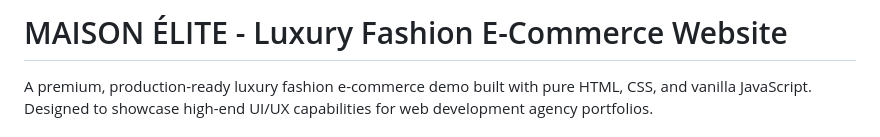
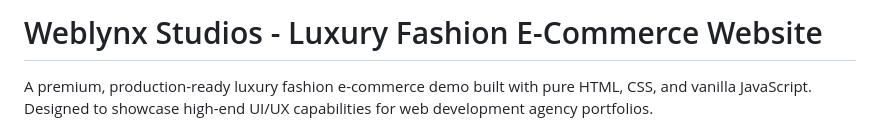
Before and after one commit to Weblynx-projects/E-commerce, a Markdown page: README.md, the part around the change. Drawn GitHub-style.

```diff
--- a/README.md
+++ b/README.md
@@ -1,4 +1,4 @@
-# MAISON ÉLITE - Luxury Fashion E-Commerce Website
+# Weblynx Studios - Luxury Fashion E-Commerce Website
 
 A premium, production-ready luxury fashion e-commerce demo built with pure HTML, CSS, and vanilla JavaScript. Designed to showcase high-end UI/UX capabilities for web development agency portfolios.
 
```
